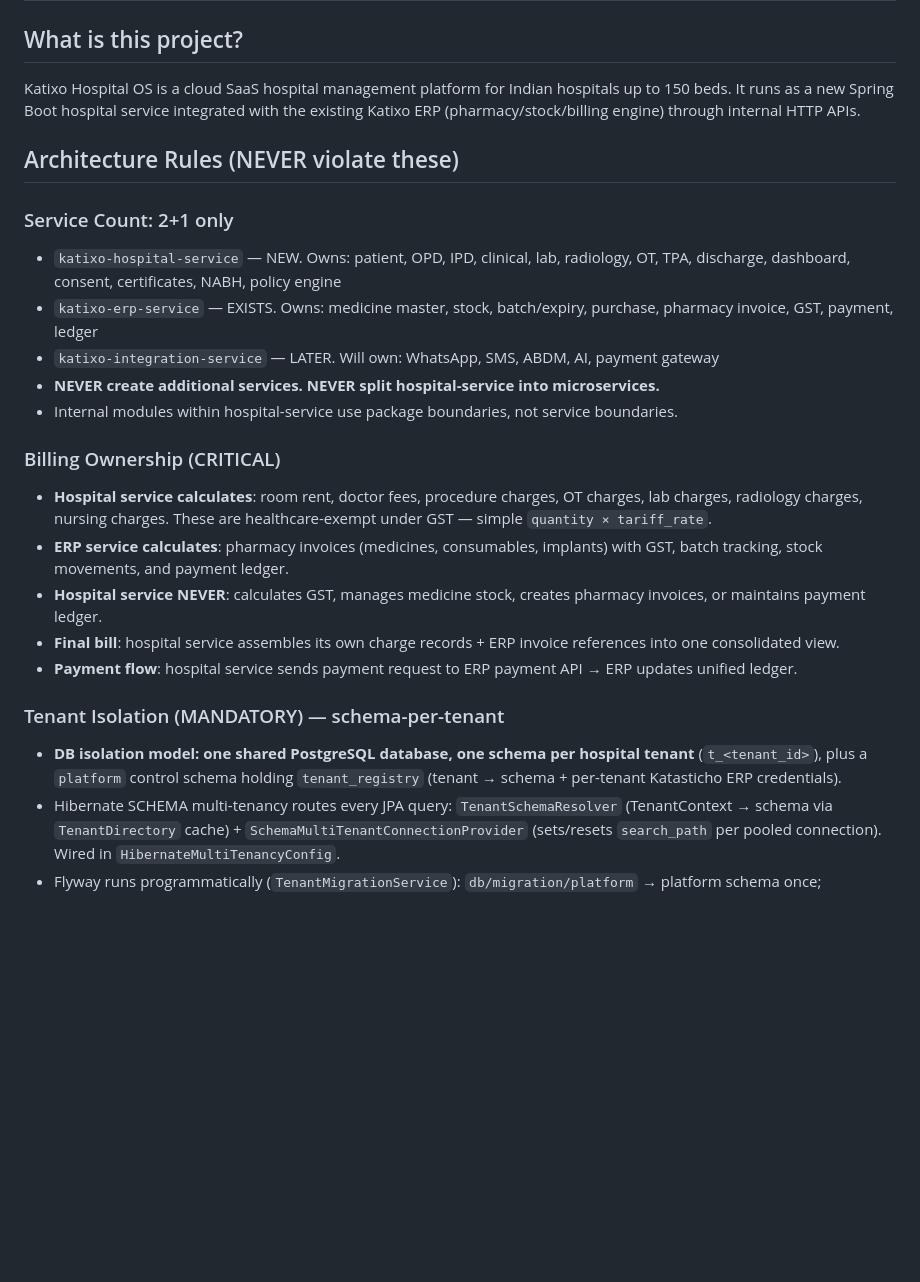
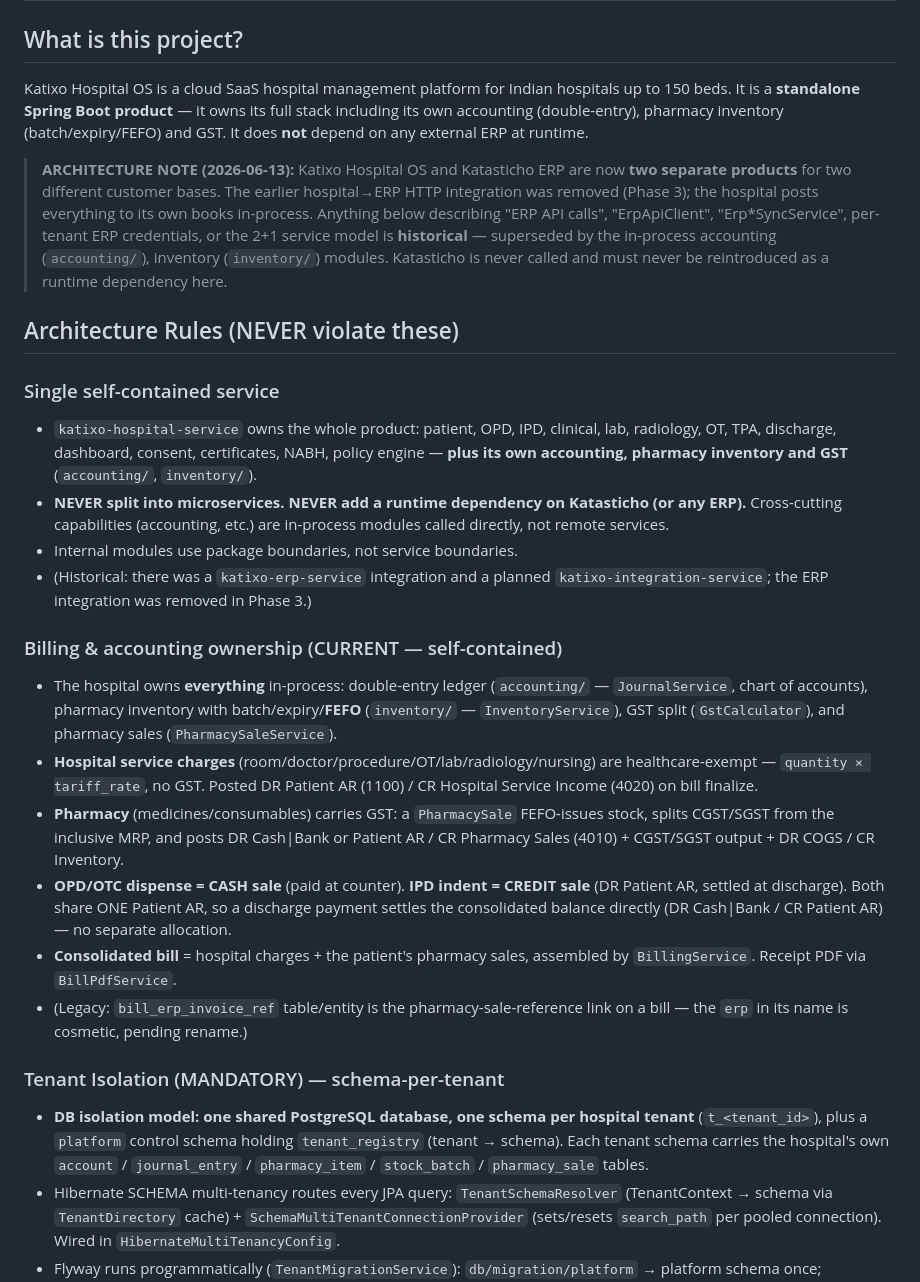
Before and after one commit to DileepJexpert/katixo-hospital-os, a Markdown page: CLAUDE.md, the part around one of its changes. Rendered like a GitHub page; blank space fills up the shorter version.

```diff
--- a/CLAUDE.md
+++ b/CLAUDE.md
@@ -2,26 +2,28 @@
 
 ## What is this project?
 
-Katixo Hospital OS is a cloud SaaS hospital management platform for Indian hospitals up to 150 beds. It runs as a new Spring Boot hospital service integrated with the existing Katixo ERP (pharmacy/stock/billing engine) through internal HTTP APIs.
+Katixo Hospital OS is a cloud SaaS hospital management platform for Indian hospitals up to 150 beds. It is a **standalone Spring Boot product** — it owns its full stack including its own accounting (double-entry), pharmacy inventory (batch/expiry/FEFO) and GST. It does **not** depend on any external ERP at runtime.
+
+> **ARCHITECTURE NOTE (2026-06-13):** Katixo Hospital OS and Katasticho ERP are now **two separate products** for two different customer bases. The earlier hospital→ERP HTTP integration was removed (Phase 3); the hospital posts everything to its own books in-process. Anything below describing "ERP API calls", "ErpApiClient", "Erp*SyncService", per-tenant ERP credentials, or the 2+1 service model is **historical** — superseded by the in-process accounting (`accounting/`), inventory (`inventory/`) modules. Katasticho is never called and must never be reintroduced as a runtime dependency here.
 
 ## Architecture Rules (NEVER violate these)
 
-### Service Count: 2+1 only
-- `katixo-hospital-service` — NEW. Owns: patient, OPD, IPD, clinical, lab, radiology, OT, TPA, discharge, dashboard, consent, certificates, NABH, policy engine
-- `katixo-erp-service` — EXISTS. Owns: medicine master, stock, batch/expiry, purchase, pharmacy invoice, GST, payment, ledger
-- `katixo-integration-service` — LATER. Will own: WhatsApp, SMS, ABDM, AI, payment gateway
-- **NEVER create additional services. NEVER split hospital-service into microservices.**
-- Internal modules within hospital-service use package boundaries, not service boundaries.
+### Single self-contained service
+- `katixo-hospital-service` owns the whole product: patient, OPD, IPD, clinical, lab, radiology, OT, TPA, discharge, dashboard, consent, certificates, NABH, policy engine — **plus its own accounting, pharmacy inventory and GST** (`accounting/`, `inventory/`).
+- **NEVER split into microservices. NEVER add a runtime dependency on Katasticho (or any ERP).** Cross-cutting capabilities (accounting, etc.) are in-process modules called directly, not remote services.
+- Internal modules use package boundaries, not service boundaries.
+- (Historical: there was a `katixo-erp-service` integration and a planned `katixo-integration-service`; the ERP integration was removed in Phase 3.)
 
-### Billing Ownership (CRITICAL)
-- **Hospital service calculates**: room rent, doctor fees, procedure charges, OT charges, lab charges, radiology charges, nursing charges. These are healthcare-exempt under GST — simple `quantity × tariff_rate`.
-- **ERP service calculates**: pharmacy invoices (medicines, consumables, implants) with GST, batch tracking, stock movements, and payment ledger.
-- **Hospital service NEVER**: calculates GST, manages medicine stock, creates pharmacy invoices, or maintains payment ledger.
-- **Final bill**: hospital service assembles its own charge records + ERP invoice references into one consolidated view.
-- **Payment flow**: hospital service sends payment request to ERP payment API → ERP updates unified ledger.
+### Billing & accounting ownership (CURRENT — self-contained)
+- The hospital owns **everything** in-process: double-entry ledger (`accounting/` — `JournalService`, chart of accounts), pharmacy inventory with batch/expiry/**FEFO** (`inventory/` — `InventoryService`), GST split (`GstCalculator`), and pharmacy sales (`PharmacySaleService`).
+- **Hospital service charges** (room/doctor/procedure/OT/lab/radiology/nursing) are healthcare-exempt — `quantity × tariff_rate`, no GST. Posted DR Patient AR (1100) / CR Hospital Service Income (4020) on bill finalize.
+- **Pharmacy** (medicines/consumables) carries GST: a `PharmacySale` FEFO-issues stock, splits CGST/SGST from the inclusive MRP, and posts DR Cash|Bank or Patient AR / CR Pharmacy Sales (4010) + CGST/SGST output + DR COGS / CR Inventory.
+- **OPD/OTC dispense = CASH sale** (paid at counter). **IPD indent = CREDIT sale** (DR Patient AR, settled at discharge). Both share ONE Patient AR, so a discharge payment settles the consolidated balance directly (DR Cash|Bank / CR Patient AR) — no separate allocation.
+- **Consolidated bill** = hospital charges + the patient's pharmacy sales, assembled by `BillingService`. Receipt PDF via `BillPdfService`.
+- (Legacy: `bill_erp_invoice_ref` table/entity is the pharmacy-sale-reference link on a bill — the `erp` in its name is cosmetic, pending rename.)
 
 ### Tenant Isolation (MANDATORY) — schema-per-tenant
-- **DB isolation model: one shared PostgreSQL database, one schema per hospital tenant** (`t_<tenant_id>`), plus a `platform` control schema holding `tenant_registry` (tenant → schema + per-tenant Katasticho ERP credentials).
+- **DB isolation model: one shared PostgreSQL database, one schema per hospital tenant** (`t_<tenant_id>`), plus a `platform` control schema holding `tenant_registry` (tenant → schema). Each tenant schema carries the hospital's own `account` / `journal_entry` / `pharmacy_item` / `stock_batch` / `pharmacy_sale` tables.
 - Hibernate SCHEMA multi-tenancy routes every JPA query: `TenantSchemaResolver` (TenantContext → schema via `TenantDirectory` cache) + `SchemaMultiTenantConnectionProvider` (sets/resets `search_path` per pooled connection). Wired in `HibernateMultiTenancyConfig`.
 - Flyway runs programmatically (`TenantMigrationService`): `db/migration/platform` → platform schema once; `db/migration/tenant` → EVERY tenant schema (startup sweep in `TenantBootstrap`, and at provisioning). Spring's auto-Flyway is disabled.
 - **Tenant migrations re-baselined 2026-06-12:** `V1__tenant_baseline.sql` (full schema, old V0_001..V1_012 squashed) + `V2__default_policies.sql` (policy seeds via the `${tenantId}` Flyway placeholder supplied by TenantMigrationService — the old seeds hardcoded 'test-tenant-001' and never matched at runtime).
```
Also changed, not shown: other parts of CLAUDE.md (+31 -54 lines).
